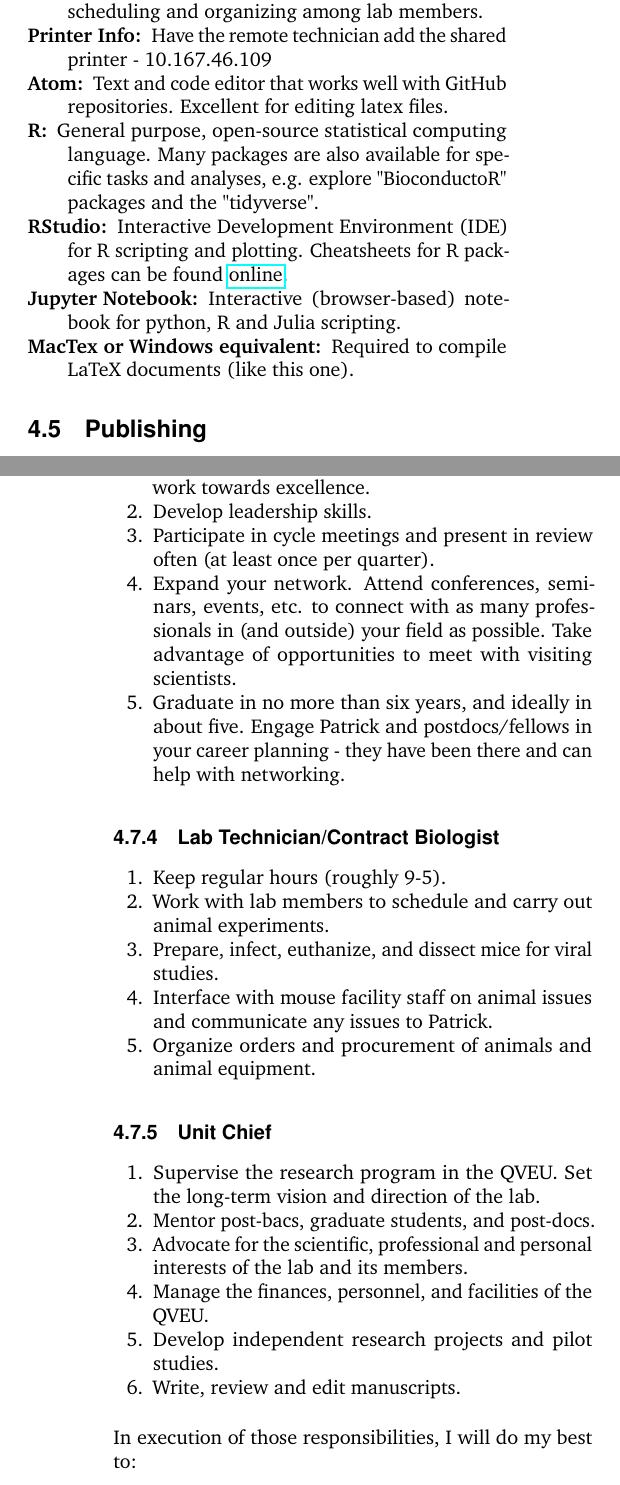
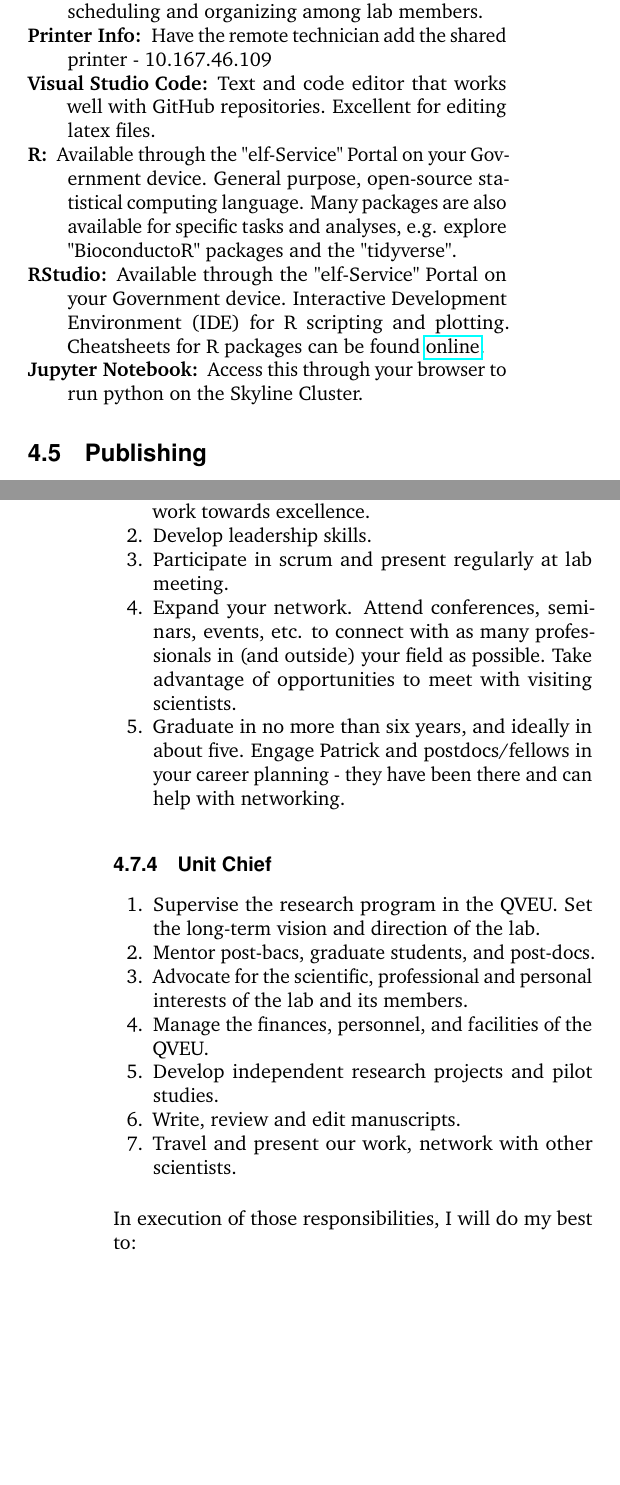
Before and after one commit to QVEU/QVEU, a LaTeX document (ExpectationsDocument/main.tex): two parts of the columns of pages 7 and 9 of 9, joined at a grey line, cut so that both start at the same text, the shorter picture padded with empty space. Compiled offline with pdfLaTeX.

Commit message:
Updated expectations document.

```diff
--- a/ExpectationsDocument/main.tex
+++ b/ExpectationsDocument/main.tex
@@ -334,11 +334,10 @@ When you receive your government computer, you will have an appointment with a t
 \item [Paperpile:] Reference Manager - Download the Chrome Extension (also has a mobile and web app), and then make a trial account. You can then enter our License: 4C8p-OmG6-NiAj-FcRf
 \item [Slack:] Lab messenger system for private and group messaging. Great for sharing and discussing data, scheduling and organizing among lab members.
 \item [Printer Info:] Have the remote technician add the shared printer - 10.167.46.109
-\item [Atom:] Text and code editor that works well with GitHub repositories. Excellent for editing latex files.
-\item [R:] General purpose, open-source statistical computing language. Many packages are also available for specific tasks and analyses, e.g. explore "BioconductoR" packages and the "tidyverse".
-\item [RStudio:] Interactive Development Environment (IDE) for R scripting and plotting. Cheatsheets for R packages can be found \href{https://www.rstudio.com/resources/cheatsheets/}{online}.
-\item [Jupyter Notebook:] Interactive (browser-based) notebook for python, R and Julia scripting.
-\item [MacTex or Windows equivalent:] Required to compile LaTeX documents (like this one).
+\item [Visual Studio Code:] Text and code editor that works well with GitHub repositories. Excellent for editing latex files.
+\item [R:] Available through the "elf-Service" Portal on your Government device. General purpose, open-source statistical computing language. Many packages are also available for specific tasks and analyses, e.g. explore "BioconductoR" packages and the "tidyverse".
+\item [RStudio:]Available through the "elf-Service" Portal on your Government device. Interactive Development Environment (IDE) for R scripting and plotting. Cheatsheets for R packages can be found \href{https://www.rstudio.com/resources/cheatsheets/}{online}.
+\item [Jupyter Notebook:] Access this through your browser to run python on the Skyline Cluster.
 \end{description}
 
 \subsection{Publishing}
@@ -384,17 +384,9 @@ I also encourage you to pursue topic-specific trainings to enrich your experienc
 \begin{enumerate}
 \item Develop a broad set of research skills. Wet lab, computational, robotics, all of it. Make mistakes, but work towards excellence.
 \item Develop leadership skills.
-\item Participate in cycle meetings and present in review often (at least once per quarter).
+\item Participate in scrum and present regularly at lab meeting.
 \item Expand your network. Attend conferences, seminars, events, etc. to connect with as many professionals in (and outside) your field as possible. Take advantage of opportunities to meet with visiting scientists.
 \item Graduate in no more than six years, and ideally in about five. Engage Patrick and postdocs/fellows in your career planning - they have been there and can help with networking.
-\end{enumerate}
-\subsubsection{Lab Technician/Contract Biologist}
-\begin{enumerate}
-\item Keep regular hours (roughly 9-5).
-\item Work with lab members to schedule and carry out animal experiments.
-\item Prepare, infect, euthanize, and dissect mice for viral studies.
-\item Interface with mouse facility staff on animal issues and communicate any issues to Patrick.
-\item Organize orders and procurement of animals and animal equipment.
 \end{enumerate}
 \subsubsection{Unit Chief}
 \begin{enumerate}
@@ -404,6 +396,7 @@ I also encourage you to pursue topic-specific trainings to enrich your experienc
 \item Manage the finances, personnel, and facilities of the QVEU.
 \item Develop independent research projects and pilot studies.
 \item Write, review and edit manuscripts.
+\item Travel and present our work, network with other scientists.
 \end{enumerate}
 In execution of those responsibilities, I will do my best to:
 \begin{enumerate}
```
Also changed, not shown: ExpectationsDocument/main.tex (9 more changed lines).
